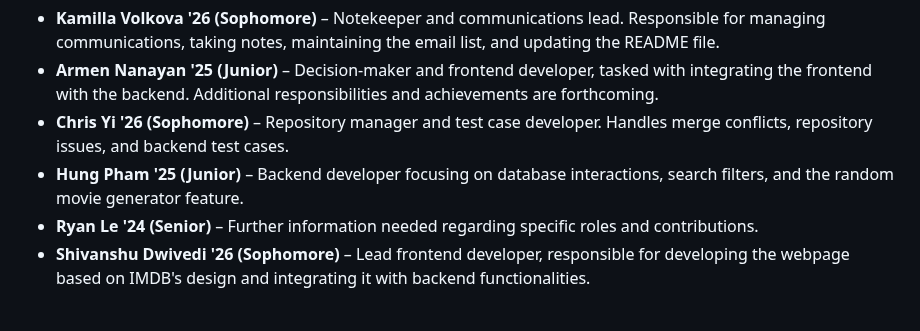
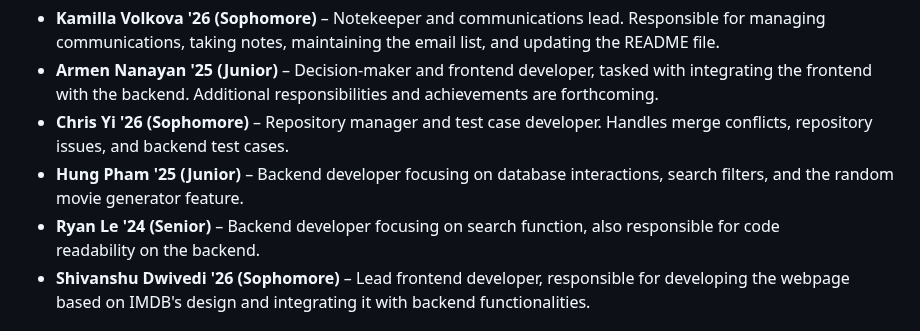
Before and after one commit to shivanshudwivedi/DexM-Movies, a Markdown page: README.md, the part around the change. Rendered like a GitHub page.

Commit message:
Update README.md
added final updates on Ryan's focus in the project

```diff
--- a/README.md
+++ b/README.md
@@ -20,7 +20,7 @@ Our team consists of a diverse group of students from various backgrounds and ac
 - **Armen Nanayan '25 (Junior)** – Decision-maker and frontend developer, tasked with integrating the frontend with the backend. Additional responsibilities and achievements are forthcoming.
 - **Chris Yi '26 (Sophomore)** – Repository manager and test case developer. Handles merge conflicts, repository issues, and backend test cases.
 - **Hung Pham '25 (Junior)** – Backend developer focusing on database interactions, search filters, and the random movie generator feature.
-- **Ryan Le '24 (Senior)** – Further information needed regarding specific roles and contributions.
+- **Ryan Le '24 (Senior)** – Backend developer focusing on search function, also responsible for code readability on the backend.
 - **Shivanshu Dwivedi '26 (Sophomore)** – Lead frontend developer, responsible for developing the webpage based on IMDB's design and integrating it with backend functionalities.
 
 ## Languages
```
